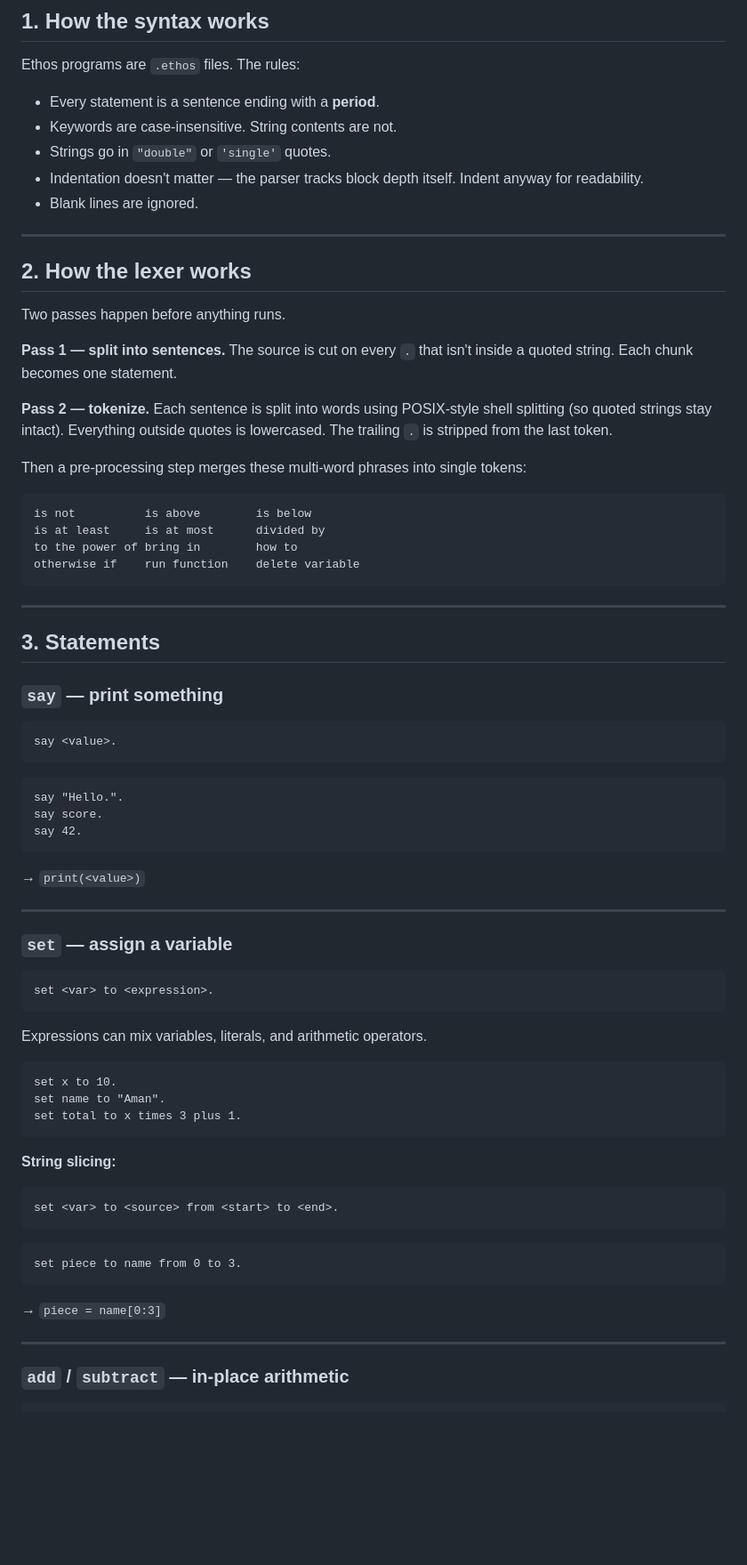
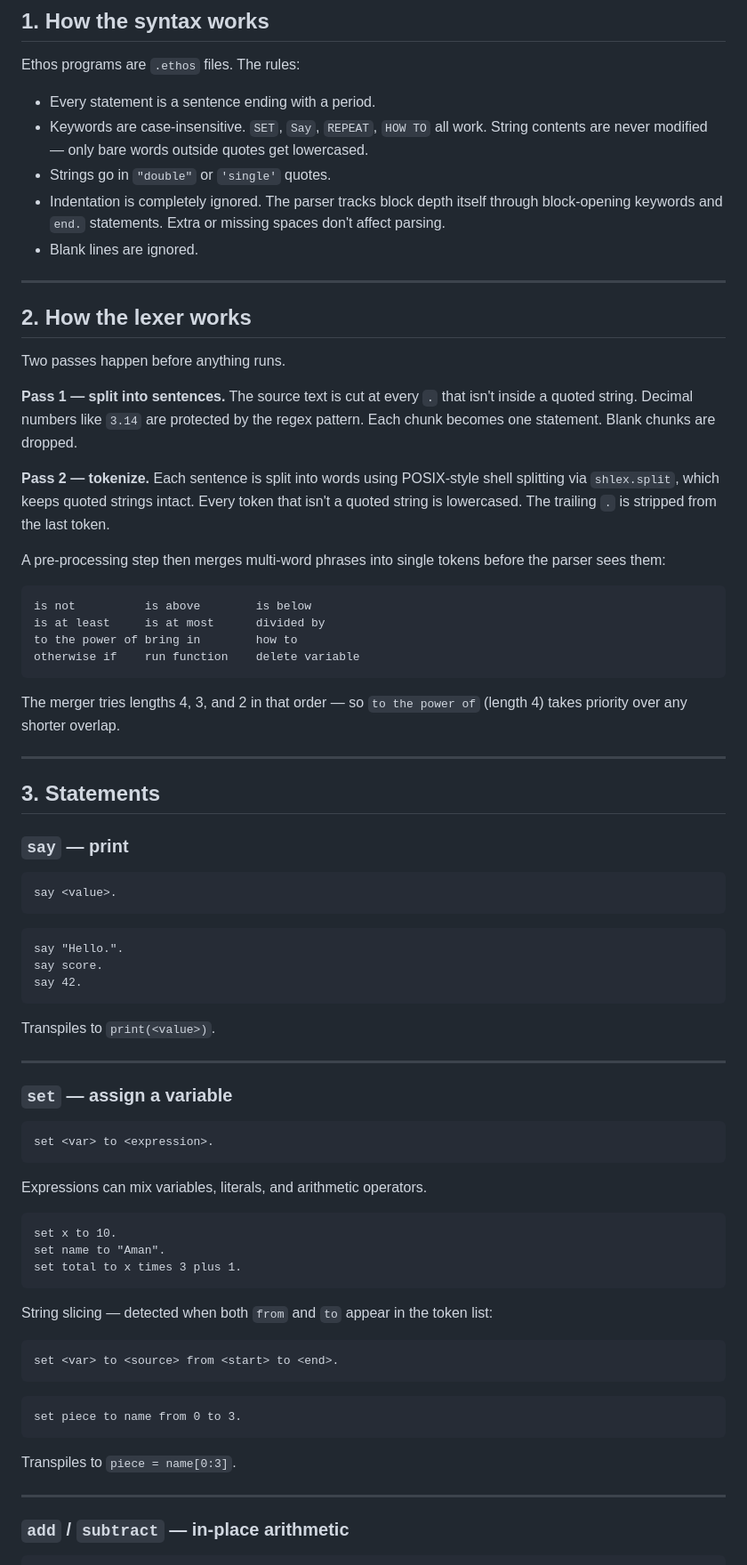
Before and after one commit to AmanCode22/ethos-lang, a Markdown page: DOCS.md, the part around one of its changes. Shown at 89% size. GitHub-like rendering; blank space fills up the shorter version.

````diff
--- a/DOCS.md
+++ b/DOCS.md
@@ -22,10 +22,10 @@
 
 Ethos programs are `.ethos` files. The rules:
 
-- Every statement is a sentence ending with a **period**.
-- Keywords are case-insensitive. String contents are not.
+- Every statement is a sentence ending with a period.
+- Keywords are case-insensitive. `SET`, `Say`, `REPEAT`, `HOW TO` all work. String contents are never modified — only bare words outside quotes get lowercased.
 - Strings go in `"double"` or `'single'` quotes.
-- Indentation doesn't matter — the parser tracks block depth itself. Indent anyway for readability.
+- Indentation is completely ignored. The parser tracks block depth itself through block-opening keywords and `end.` statements. Extra or missing spaces don't affect parsing.
 - Blank lines are ignored.
 
 ---
@@ -34,11 +34,11 @@ Ethos programs are `.ethos` files. The rules:
 
 Two passes happen before anything runs.
 
-**Pass 1 — split into sentences.** The source is cut on every `.` that isn't inside a quoted string. Each chunk becomes one statement.
+**Pass 1 — split into sentences.** The source text is cut at every `.` that isn't inside a quoted string. Decimal numbers like `3.14` are protected by the regex pattern. Each chunk becomes one statement. Blank chunks are dropped.
 
-**Pass 2 — tokenize.** Each sentence is split into words using POSIX-style shell splitting (so quoted strings stay intact). Everything outside quotes is lowercased. The trailing `.` is stripped from the last token.
+**Pass 2 — tokenize.** Each sentence is split into words using POSIX-style shell splitting via `shlex.split`, which keeps quoted strings intact. Every token that isn't a quoted string is lowercased. The trailing `.` is stripped from the last token.
 
-Then a pre-processing step merges these multi-word phrases into single tokens:
+A pre-processing step then merges multi-word phrases into single tokens before the parser sees them:
 
 ```
 is not          is above        is below
@@ -47,11 +47,13 @@ to the power of bring in        how to
 otherwise if    run function    delete variable
 ```
 
+The merger tries lengths 4, 3, and 2 in that order — so `to the power of` (length 4) takes priority over any shorter overlap.
+
 ---
 
 ## 3. Statements
 
-### `say` — print something
+### `say` — print
 
 ```
 say <value>.
@@ -63,7 +65,7 @@ say score.
 say 42.
 ```
 
-→ `print(<value>)`
+Transpiles to `print(<value>)`.
 
 ---
 
@@ -81,7 +83,7 @@ set name to "Aman".
 set total to x times 3 plus 1.
 ```
 
-**String slicing:**
+String slicing — detected when both `from` and `to` appear in the token list:
 
 ```
 set <var> to <source> from <start> to <end>.
@@ -91,7 +93,7 @@ set <var> to <source> from <start> to <end>.
 set piece to name from 0 to 3.
 ```
 
-→ `piece = name[0:3]`
+Transpiles to `piece = name[0:3]`.
 
 ---
 
````
Also changed, not shown: other parts of DOCS.md (+44 -71 lines).
